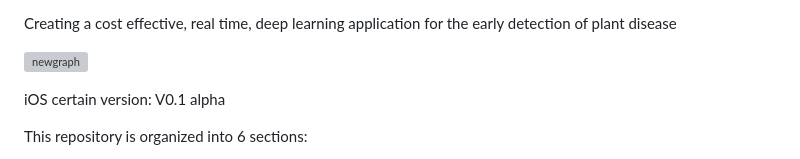
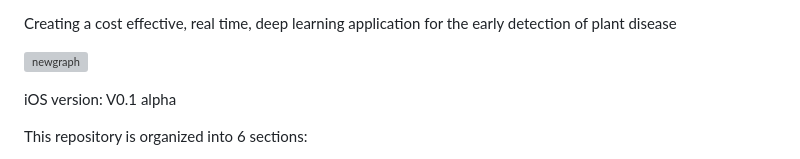
Before and after one commit to jss1118/The-Deeproot-Project, a Markdown page: README.md, the part around the change. Rendered like a GitHub page; grey boxes are pictures that could not be loaded.

```diff
--- a/README.md
+++ b/README.md
@@ -15,7 +15,7 @@ Creating a cost effective, real time, deep learning application for the early de
 
 
 
-iOS certain version: V0.1 alpha
+iOS version: V0.1 alpha
 
 
 This repository is organized into 6 sections:
```
